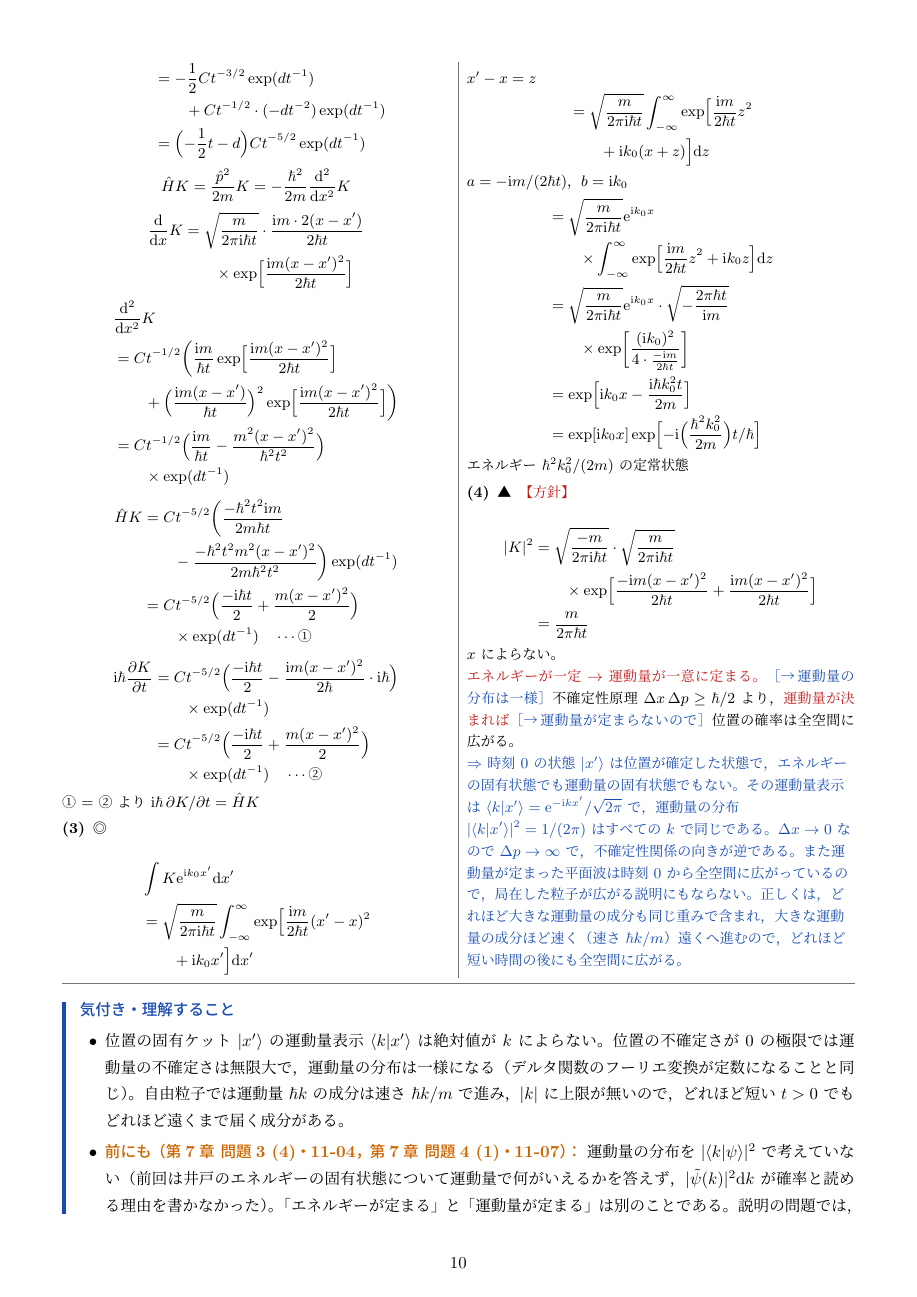
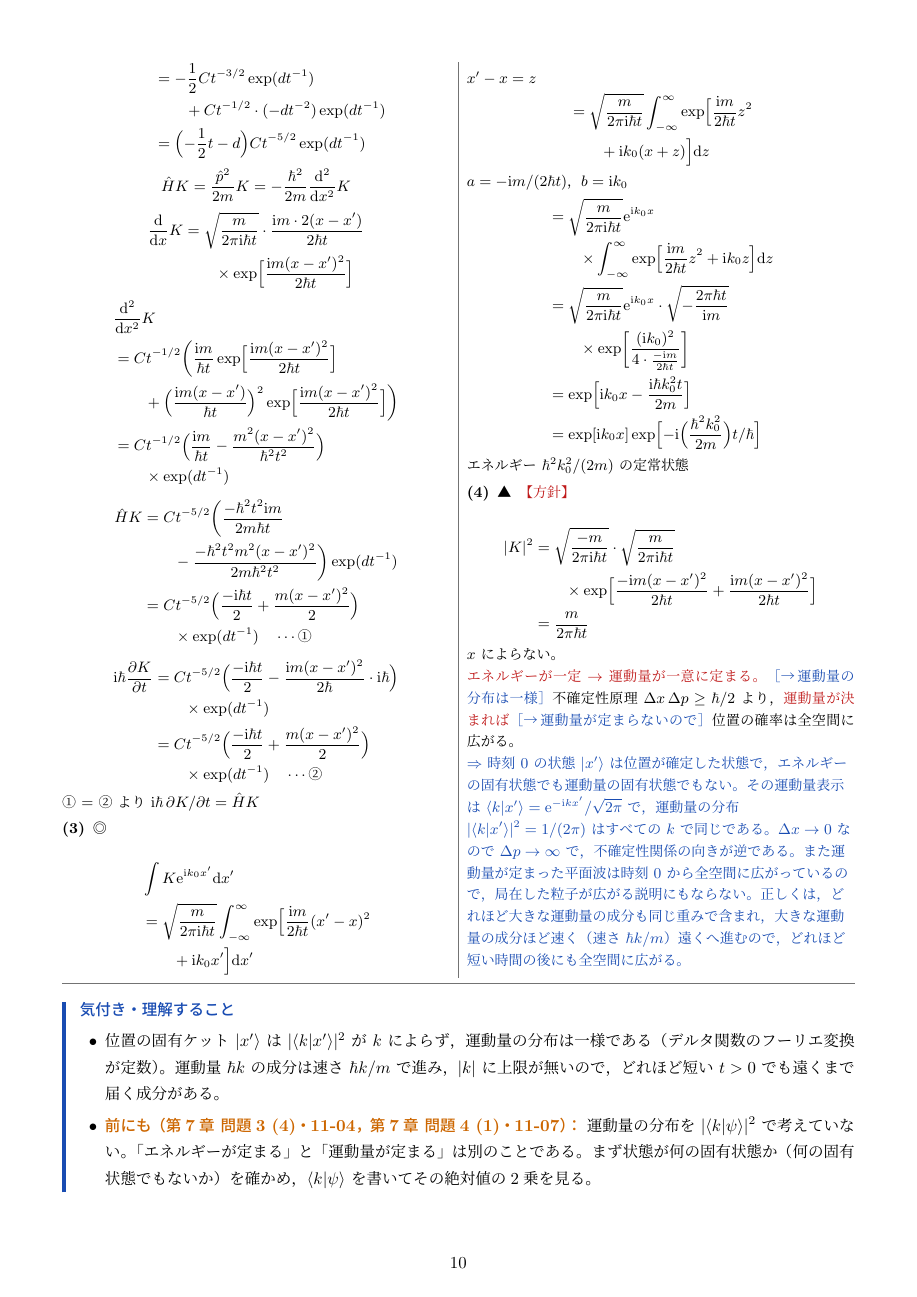
Before and after one commit to FDEB137/daigaku-butsuri-kiroku, a LaTeX document (note/量子力学1/量子力学1-17.tex): page 10 of 11 before the commit and page 10 of 10 after it. The pictures show the PDF file note/量子力学1/量子力学1-17.pdf that the author committed with the source.

Commit message:
kiroku 2026-11-25 23:04 note

```diff
--- a/note/量子力学1/量子力学1-17.tex
+++ b/note/量子力学1/量子力学1-17.tex
@@ -644,8 +644,8 @@ $x$ によらない。
 \naze{時刻 $0$ の状態 $\ket{x'}$ は位置が確定した状態で，エネルギーの固有状態でも運動量の固有状態でもない。その運動量表示は $\braket{k}{x'}=\ee^{-\ii kx'}/\sqrt{2\pi}$ で，運動量の分布 $\abs{\braket{k}{x'}}^{2}=1/(2\pi)$ はすべての $k$ で同じである。$\Delta x\to0$ なので $\Delta p\to\infty$ で，不確定性関係の向きが逆である。また運動量が定まった平面波は時刻 $0$ から全空間に広がっているので，局在した粒子が広がる説明にもならない。正しくは，どれほど大きな運動量の成分も同じ重みで含まれ，大きな運動量の成分ほど速く（速さ $\hbar k/m$）遠くへ進むので，どれほど短い時間の後にも全空間に広がる。}
 \end{kotaeutsushi}
 \begin{kizuki}
-\item 位置の固有ケット $\ket{x'}$ の運動量表示 $\braket{k}{x'}$ は絶対値が $k$ によらない。位置の不確定さが $0$ の極限では運動量の不確定さは無限大で，運動量の分布は一様になる（デルタ関数のフーリエ変換が定数になることと同じ）。自由粒子では運動量 $\hbar k$ の成分は速さ $\hbar k/m$ で進み，$\abs{k}$ に上限が無いので，どれほど短い $t>0$ でもどれほど遠くまで届く成分がある。
-\item \mae{第7章 問題3 (4)・11-04，第7章 問題4 (1)・11-07} 運動量の分布を $\abs{\braket{k}{\psi}}^{2}$ で考えていない（前回は井戸のエネルギーの固有状態について運動量で何がいえるかを答えず，$\abs{\tilde{\psi}(k)}^{2}\dd k$ が確率と読める理由を書かなかった）。「エネルギーが定まる」と「運動量が定まる」は別のことである。説明の問題では，まず問題の状態が何の固有状態か（または何の固有状態でもないか）を確かめ，「運動量の分布」と問われたら $\braket{k}{\psi}$ を書いてその絶対値の2乗が $k$ でどう変わるかを見る。
+\item 位置の固有ケット $\ket{x'}$ は $\abs{\braket{k}{x'}}^{2}$ が $k$ によらず，運動量の分布は一様である（デルタ関数のフーリエ変換が定数）。運動量 $\hbar k$ の成分は速さ $\hbar k/m$ で進み，$\abs{k}$ に上限が無いので，どれほど短い $t>0$ でも遠くまで届く成分がある。
+\item \mae{第7章 問題3 (4)・11-04，第7章 問題4 (1)・11-07} 運動量の分布を $\abs{\braket{k}{\psi}}^{2}$ で考えていない。「エネルギーが定まる」と「運動量が定まる」は別のことである。まず状態が何の固有状態か（何の固有状態でもないか）を確かめ，$\braket{k}{\psi}$ を書いてその絶対値の2乗を見る。
 \end{kizuki}
 \begin{tadashii}
 \houshin 運動量の固有ケットの完全性を挟んで $\hat{H}$ を固有値に置き換え，$k$ についての（複素数の係数の）ガウス積分を公式で計算する。時間発展は $\ket{x'}$ の完全性で位置表示に直す。
```
Also changed, not shown: toubun/量子力学1/134_2026-11-08.tex (+2 -2 lines), note/量子力学1/量子力学1-17.pdf.
